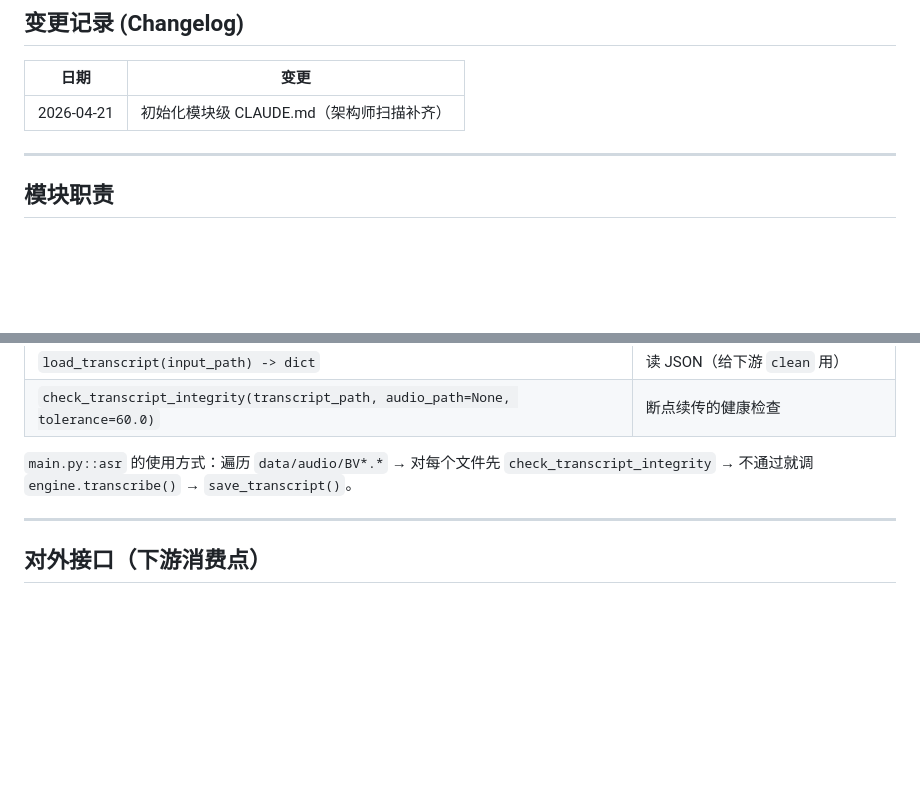
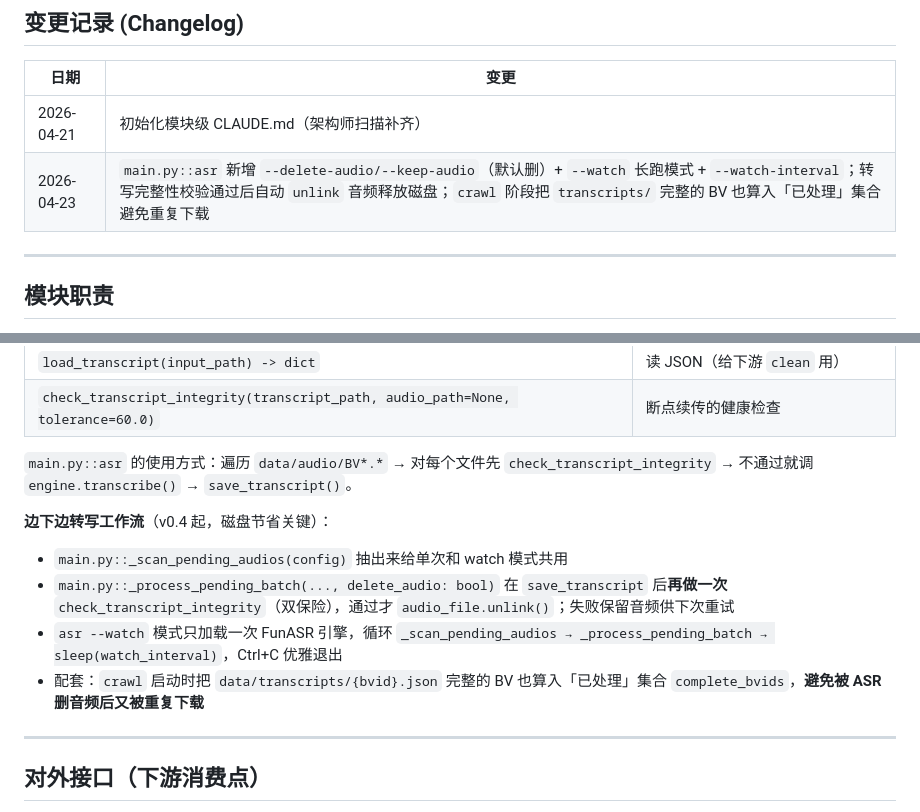
Before and after one commit to AITCX08/Distill-Anyone, a Markdown page: src/asr/CLAUDE.md, 2 parts joined by grey strips. Rendered like a GitHub page; blank space fills up the shorter version.

Commit message:
docs: 同步 CLAUDE.md / DEVELOPMENT.md / src/asr/CLAUDE.md changelog
之前只更了 README，漏了项目自己定义的「改完后 3 处必同步」硬规则。
本次补全 v0.3 大版本（章节模块化 + fuse + RAG chunks + R1 兼容）和
v0.4（asr watch + delete-audio + SKILL 时间戳 + JSON 7 轮）的所有
跨文档变更追溯。

Co-Authored-By: Claude Opus 4.7 (1M context) <noreply@anthropic.com>

```diff
--- a/src/asr/CLAUDE.md
+++ b/src/asr/CLAUDE.md
@@ -7,6 +7,7 @@
 | 日期 | 变更 |
 |---|---|
 | 2026-04-21 | 初始化模块级 CLAUDE.md（架构师扫描补齐） |
+| 2026-04-23 | `main.py::asr` 新增 `--delete-audio/--keep-audio`（默认删）+ `--watch` 长跑模式 + `--watch-interval`；转写完整性校验通过后自动 `unlink` 音频释放磁盘；`crawl` 阶段把 `transcripts/` 完整的 BV 也算入「已处理」集合避免重复下载 |
 
 ---
 
@@ -36,6 +37,12 @@
 | `check_transcript_integrity(transcript_path, audio_path=None, tolerance=60.0)` | 断点续传的健康检查 |
 
 `main.py::asr` 的使用方式：遍历 `data/audio/BV*.*` → 对每个文件先 `check_transcript_integrity` → 不通过就调 `engine.transcribe()` → `save_transcript()`。
+
+**边下边转写工作流**（v0.4 起，磁盘节省关键）：
+- `main.py::_scan_pending_audios(config)` 抽出来给单次和 watch 模式共用
+- `main.py::_process_pending_batch(..., delete_audio: bool)` 在 `save_transcript` 后**再做一次** `check_transcript_integrity`（双保险），通过才 `audio_file.unlink()`；失败保留音频供下次重试
+- `asr --watch` 模式只加载一次 FunASR 引擎，循环 `_scan_pending_audios → _process_pending_batch → sleep(watch_interval)`，Ctrl+C 优雅退出
+- 配套：`crawl` 启动时把 `data/transcripts/{bvid}.json` 完整的 BV 也算入「已处理」集合 `complete_bvids`，**避免被 ASR 删音频后又被重复下载**
 
 ---
 
```
Also changed, not shown: CLAUDE.md (+2 -0 lines), DEVELOPMENT.md (+2 -0 lines).
